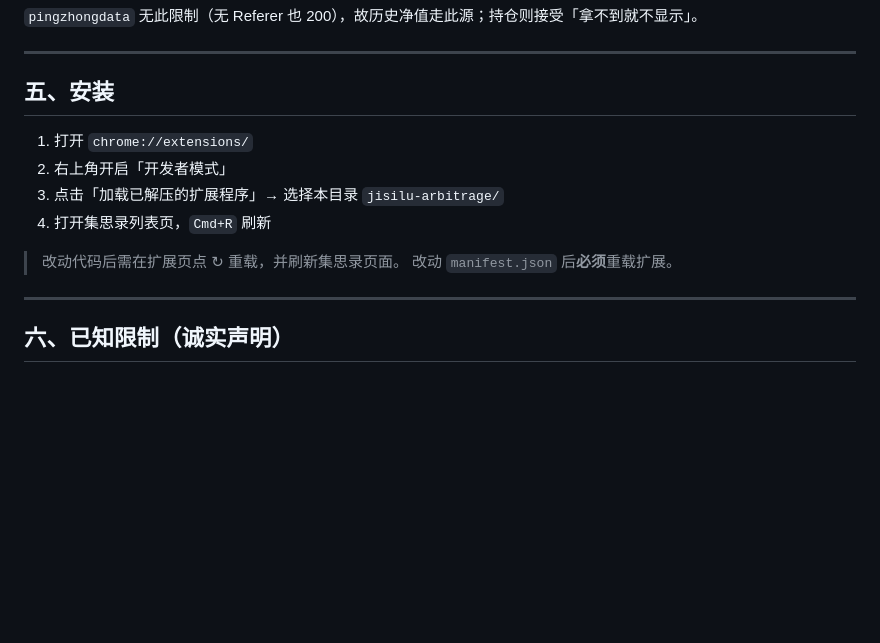
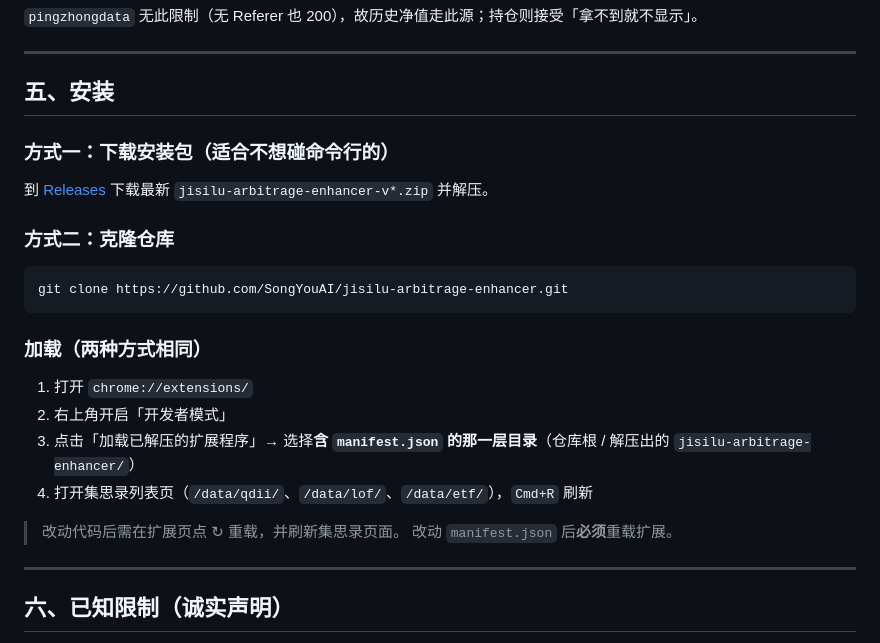
Before and after one commit to SongYouAI/jisilu-arbitrage-enhancer, a Markdown page: README.md, the part around the change. GitHub-like rendering; blank space fills up the shorter version.

Commit message:
docs: 安装章节增加 Releases 下载方式与克隆方式说明

````diff
--- a/README.md
+++ b/README.md
@@ -158,13 +158,26 @@ HaoETF 的算法正是把锚点换回海外期货：`实时估值 = T-1 估值 +
 
 ## 五、安装
 
+### 方式一：下载安装包（适合不想碰命令行的）
+
+到 [Releases](https://github.com/SongYouAI/jisilu-arbitrage-enhancer/releases) 下载最新 `jisilu-arbitrage-enhancer-v*.zip` 并解压。
+
+### 方式二：克隆仓库
+
+```bash
+git clone https://github.com/SongYouAI/jisilu-arbitrage-enhancer.git
+```
+
+### 加载（两种方式相同）
+
 1. 打开 `chrome://extensions/`
 2. 右上角开启「开发者模式」
-3. 点击「加载已解压的扩展程序」→ 选择本目录 `jisilu-arbitrage/`
-4. 打开集思录列表页，`Cmd+R` 刷新
+3. 点击「加载已解压的扩展程序」→ 选择**含 `manifest.json` 的那一层目录**（仓库根 / 解压出的 `jisilu-arbitrage-enhancer/`）
+4. 打开集思录列表页（`/data/qdii/`、`/data/lof/`、`/data/etf/`），`Cmd+R` 刷新
 
 > 改动代码后需在扩展页点 ↻ 重载，并刷新集思录页面。
 > 改动 `manifest.json` 后**必须**重载扩展。
+
 
 ---
 
````
